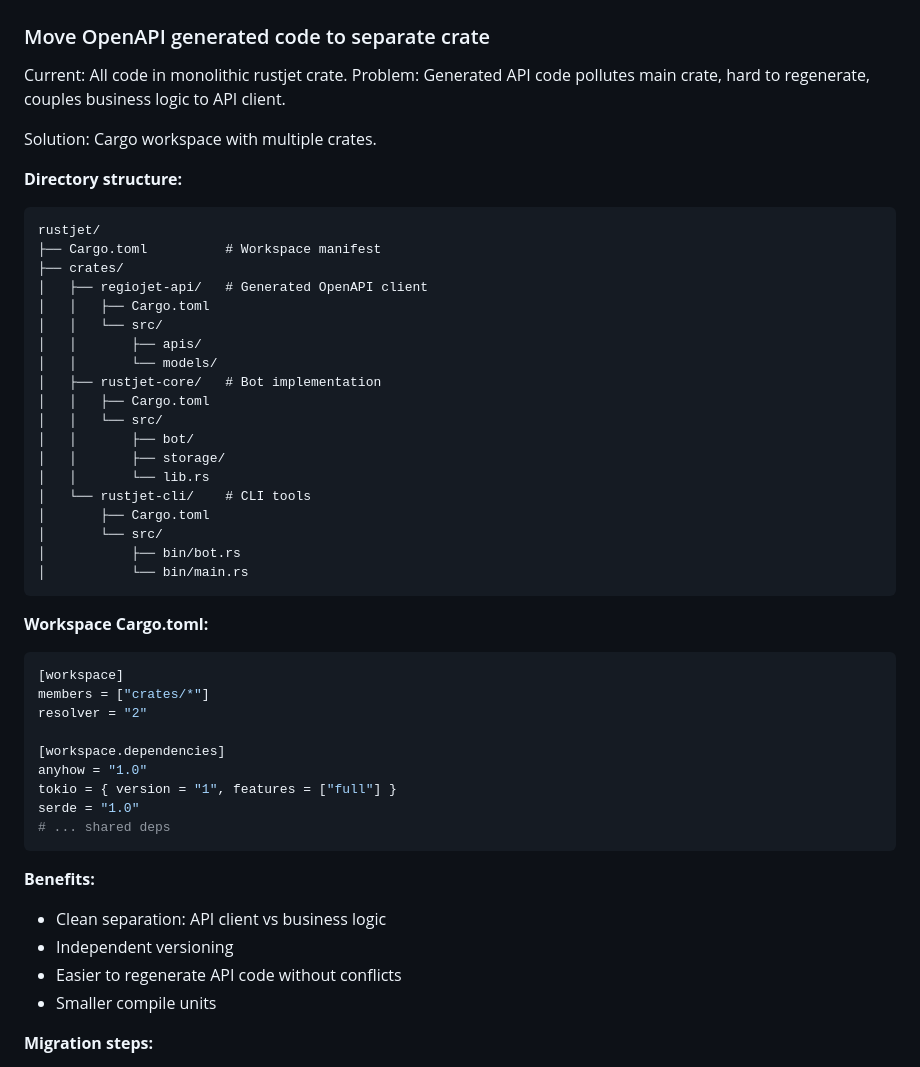
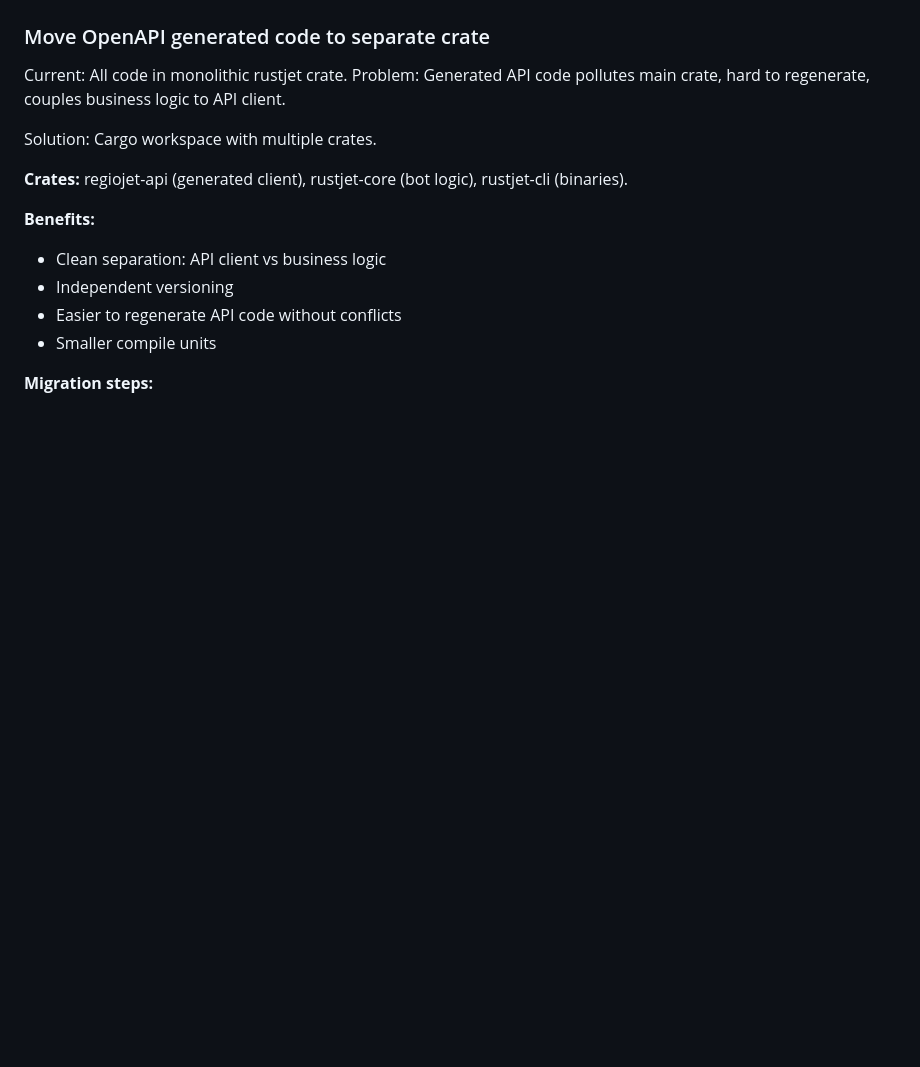
Before and after one commit to viluon/rustjet, a Markdown page: IMPLEMENTATION.md, the part around one of its changes. GitHub-like rendering; blank space fills up the shorter version.

````diff
--- a/IMPLEMENTATION.md
+++ b/IMPLEMENTATION.md
@@ -131,41 +89,7 @@ Problem: Generated API code pollutes main crate, hard to regenerate, couples bus
 
 Solution: Cargo workspace with multiple crates.
 
-**Directory structure:**
-```
-rustjet/
-├── Cargo.toml          # Workspace manifest
-├── crates/
-│   ├── regiojet-api/   # Generated OpenAPI client
-│   │   ├── Cargo.toml
-│   │   └── src/
-│   │       ├── apis/
-│   │       └── models/
-│   ├── rustjet-core/   # Bot implementation
-│   │   ├── Cargo.toml
-│   │   └── src/
-│   │       ├── bot/
-│   │       ├── storage/
-│   │       └── lib.rs
-│   └── rustjet-cli/    # CLI tools
-│       ├── Cargo.toml
-│       └── src/
-│           ├── bin/bot.rs
-│           └── bin/main.rs
-```
-
-**Workspace Cargo.toml:**
-```toml
-[workspace]
-members = ["crates/*"]
-resolver = "2"
-
-[workspace.dependencies]
-anyhow = "1.0"
-tokio = { version = "1", features = ["full"] }
-serde = "1.0"
-# ... shared deps
-```
+**Crates:** regiojet-api (generated client), rustjet-core (bot logic), rustjet-cli (binaries).
 
 **Benefits:**
 - Clean separation: API client vs business logic
````
Also changed, not shown: other parts of IMPLEMENTATION.md (+6 -101 lines).
